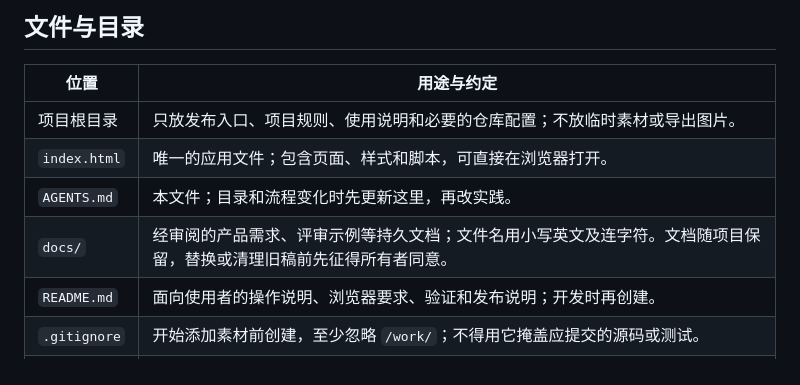
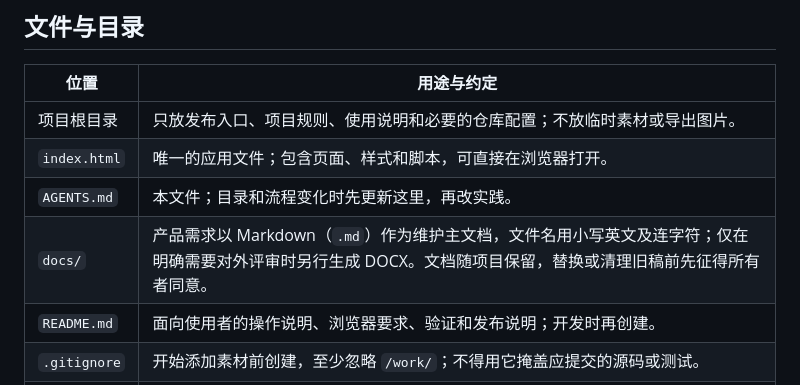
Before and after one commit to mkailove/ktt-demo-test, a Markdown page: AGENTS.md, the part around the change. GitHub-like rendering.

Commit message:
docs: adopt Markdown PRD source

```diff
--- a/AGENTS.md
+++ b/AGENTS.md
@@ -9,7 +9,7 @@
 | 项目根目录 | 只放发布入口、项目规则、使用说明和必要的仓库配置；不放临时素材或导出图片。 |
 | `index.html` | 唯一的应用文件；包含页面、样式和脚本，可直接在浏览器打开。 |
 | `AGENTS.md` | 本文件；目录和流程变化时先更新这里，再改实践。 |
-| `docs/` | 经审阅的产品需求、评审示例等持久文档；文件名用小写英文及连字符。文档随项目保留，替换或清理旧稿前先征得所有者同意。 |
+| `docs/` | 产品需求以 Markdown（`.md`）作为维护主文档，文件名用小写英文及连字符；仅在明确需要对外评审时另行生成 DOCX。文档随项目保留，替换或清理旧稿前先征得所有者同意。 |
 | `README.md` | 面向使用者的操作说明、浏览器要求、验证和发布说明；开发时再创建。 |
 | `.gitignore` | 开始添加素材前创建，至少忽略 `/work/`；不得用它掩盖应提交的源码或测试。 |
 | `tests/` | 持久的自动化测试和手工验收清单，随代码提交；开始开发时再创建。 |
```
Also changed, not shown: docs/prd-example.md (added, +108 -0 lines).
